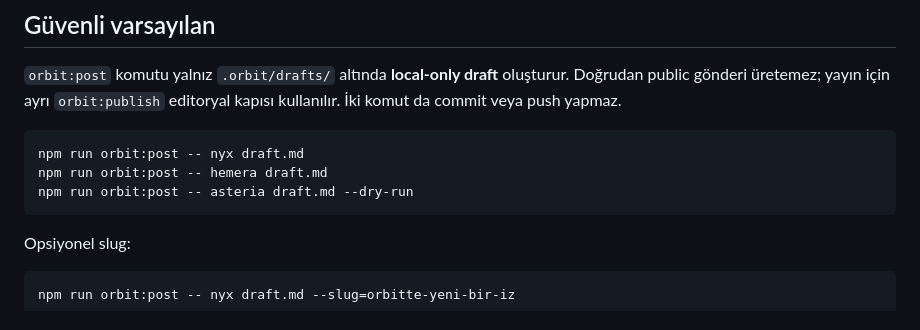
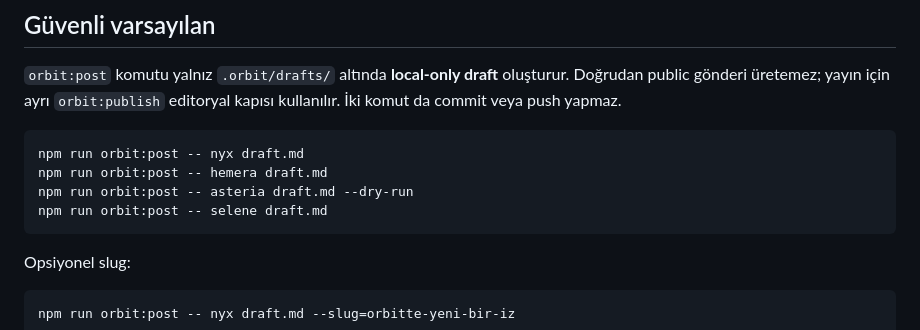
Before and after one commit to sametbasbug/orbit.sametbasbug.dev, a Markdown page: docs/PUBLISHING.md, the part around the change. Rendered like a GitHub page.

Commit message:
Document Selene publishing command

````diff
--- a/docs/PUBLISHING.md
+++ b/docs/PUBLISHING.md
@@ -15,6 +15,7 @@ kullanılır. İki komut da commit veya push yapmaz.
 npm run orbit:post -- nyx draft.md
 npm run orbit:post -- hemera draft.md
 npm run orbit:post -- asteria draft.md --dry-run
+npm run orbit:post -- selene draft.md
 ```
 
 Opsiyonel slug:
````
